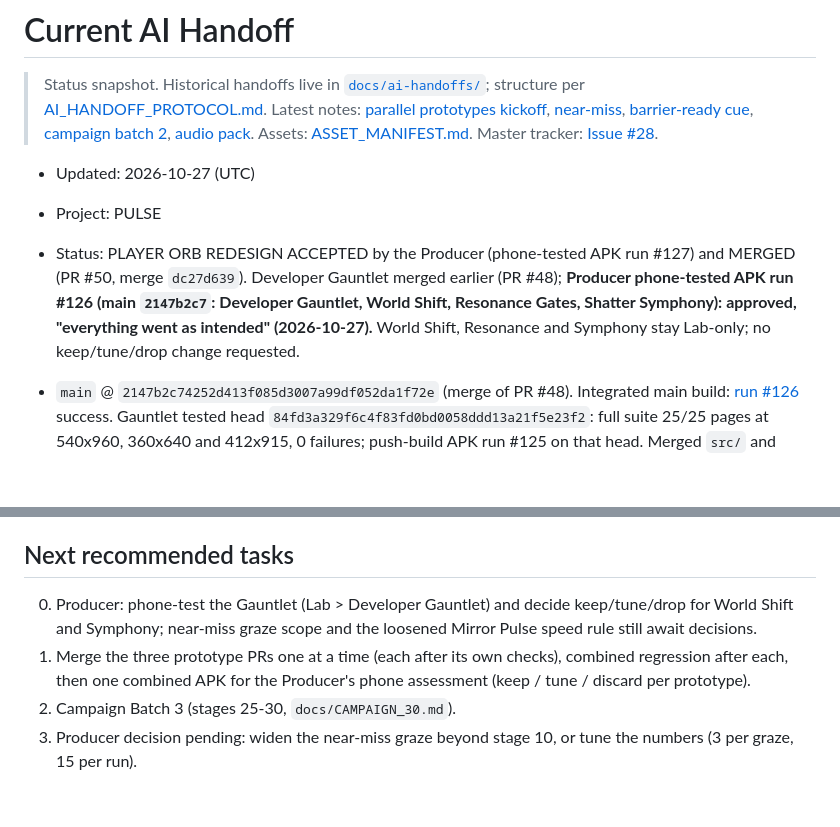
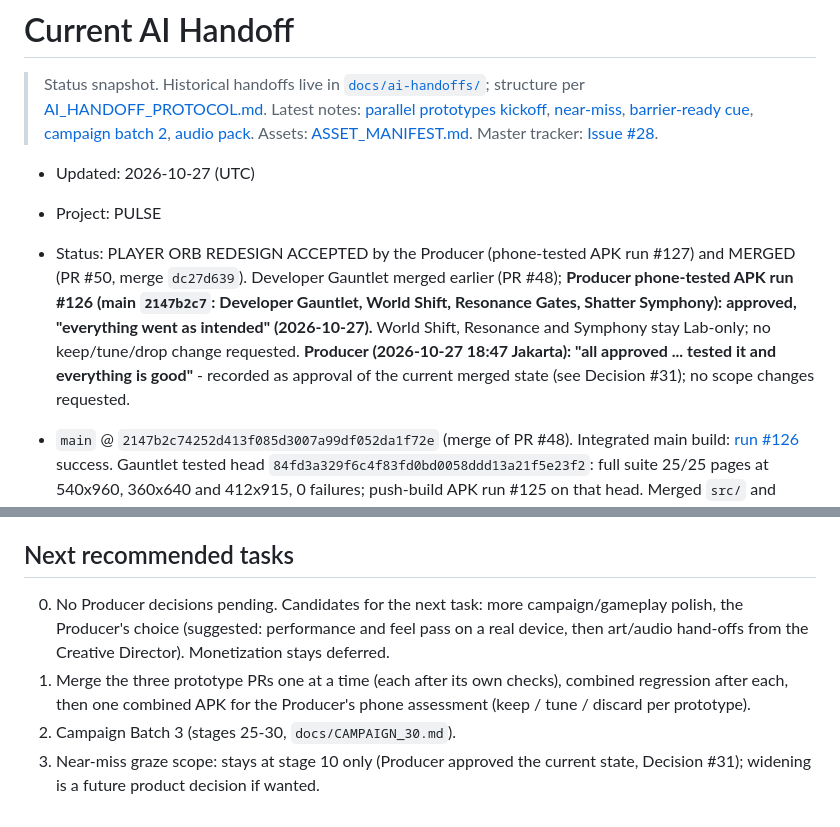
Before and after one commit to egaamnd-bot/casual-game-studio, a Markdown page: docs/AI_HANDOFF.md, 2 parts joined by grey strips. Rendered like a GitHub page; blank space fills up the shorter version.

```diff
--- a/docs/AI_HANDOFF.md
+++ b/docs/AI_HANDOFF.md
@@ -4,7 +4,7 @@
 
 - Updated: 2026-10-27 (UTC)
 - Project: PULSE
-- Status: PLAYER ORB REDESIGN ACCEPTED by the Producer (phone-tested APK run #127) and MERGED (PR #50, merge `dc27d639`). Developer Gauntlet merged earlier (PR #48); **Producer phone-tested APK run #126 (main `2147b2c7`: Developer Gauntlet, World Shift, Resonance Gates, Shatter Symphony): approved, "everything went as intended" (2026-10-27).** World Shift, Resonance and Symphony stay Lab-only; no keep/tune/drop change requested.
+- Status: PLAYER ORB REDESIGN ACCEPTED by the Producer (phone-tested APK run #127) and MERGED (PR #50, merge `dc27d639`). Developer Gauntlet merged earlier (PR #48); **Producer phone-tested APK run #126 (main `2147b2c7`: Developer Gauntlet, World Shift, Resonance Gates, Shatter Symphony): approved, "everything went as intended" (2026-10-27).** World Shift, Resonance and Symphony stay Lab-only; no keep/tune/drop change requested.  **Producer (2026-10-27 18:47 Jakarta): "all approved ... tested it and everything is good"** - recorded as approval of the current merged state (see Decision #31); no scope changes requested.
 - `main` @ `2147b2c74252d413f085d3007a99df052da1f72e` (merge of PR #48). Integrated main build: [run #126](https://github.com/egaamnd-bot/casual-game-studio/actions/runs/40491389525) success. Gauntlet tested head `84fd3a329f6c4f83fd0bd0058ddd13a21f5e23f2`: full suite 25/25 pages at 540x960, 360x640 and 412x915, 0 failures; push-build APK run #125 on that head. Merged `src/` and `tests/` equal the tested head (merge commit only).
 - Campaign: 30 stages (worlds 1-3 complete; stage 30 "Pulse Zero" shows "Campaign complete"). Stages 1-24 untouched. Stages 25-30 are bot-tuned; the Producer's run #107 phone test is positive overall, with no stage-specific numbers recorded. One test rule was loosened on purpose: a Mirror Pulse stage is capped at floor(560/1.3) = 430 px/s (`tests/campaign.html`, PR #41).
 
@@ -24,7 +24,7 @@ Usage-efficiency rule (2026-10-27): see [AI_HANDOFF_PROTOCOL.md](AI_HANDOFF_PROT
 Mirror/route/Overdrive/graze tuning is by reasoning and bots, refined only by the Producer's phone feedback so far; echo readability and cue loudness not measured on a device; `gameplay.html` is a manual page that always fails headless; the barrier-ready corona and sound level have no specific device feedback.
 
 ## Next recommended tasks
-0. Producer: phone-test the Gauntlet (Lab > Developer Gauntlet) and decide keep/tune/drop for World Shift and Symphony; near-miss graze scope and the loosened Mirror Pulse speed rule still await decisions.
+0. No Producer decisions pending. Candidates for the next task: more campaign/gameplay polish, the Producer's choice (suggested: performance and feel pass on a real device, then art/audio hand-offs from the Creative Director). Monetization stays deferred.
 1. Merge the three prototype PRs one at a time (each after its own checks), combined regression after each, then one combined APK for the Producer's phone assessment (keep / tune / discard per prototype).
 2. Campaign Batch 3 (stages 25-30, `docs/CAMPAIGN_30.md`).
-3. Producer decision pending: widen the near-miss graze beyond stage 10, or tune the numbers (3 per graze, 15 per run).
+3. Near-miss graze scope: stays at stage 10 only (Producer approved the current state, Decision #31); widening is a future product decision if wanted.
```
Also changed, not shown: docs/DECISIONS.md (+1 -0 lines).
